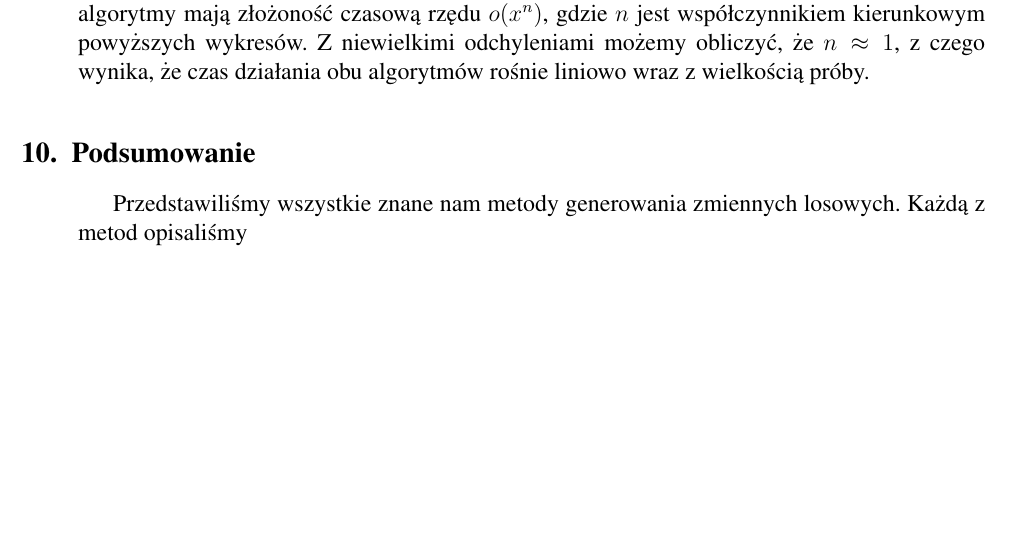
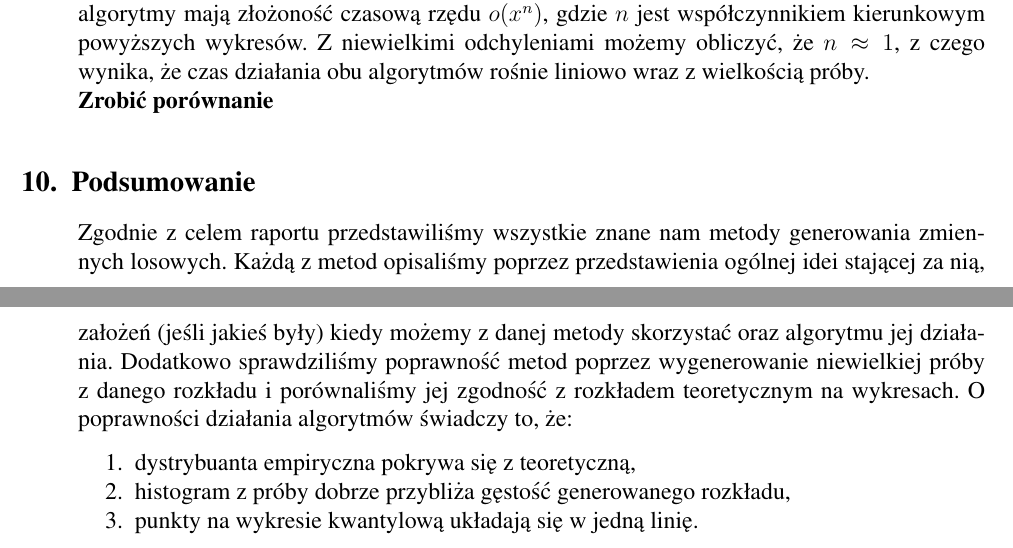
Before and after one commit to KacperBudnik/Symulacje, a LaTeX document (Sprawko_1/document.tex): part of page 16 of 17 before the commit and two parts of pages 15 and 16 of 17 after it, the two joined at a grey line, cut so that both start at the same text, the shorter picture padded with empty space. Compiled offline with pdfLaTeX.

Commit message:
Update document.tex

```diff
--- a/Sprawko_1/document.tex
+++ b/Sprawko_1/document.tex
@@ -609,12 +609,19 @@
 	\end{figure}
 %	\noindent Widzimy, że oba wykresy układają się w linię prostą, więc czas zależy liniowo od wielkości próby.
 %	Dodatkowo możemy zauważyć, że na wykresie metody biegunowej pojawiła się jedna dodatkowa wartość dla $n=2^{30}$. Metoda B-M nie zawiera pomiarów dla tej wielkości, ponieważ wielkości tej próby jest za duża by pomieścić ją w pamięci naszych komputerów.
-	\noindent Widzimy, że oba wykresy przypominają linię prostą, zatem możemy przypuszczać, że nasze algorytmy mają złożoność czasową rzędu $o(x^n)$, gdzie $n$ jest współczynnikiem kierunkowym powyższych wykresów. Z niewielkimi odchyleniami możemy obliczyć, że $n\approx 1$, z czego wynika, że czas działania obu algorytmów rośnie liniowo wraz z wielkością próby.
-
+	\noindent Widzimy, że oba wykresy przypominają linię prostą, zatem możemy przypuszczać, że nasze algorytmy mają złożoność czasową rzędu $o(x^n)$, gdzie $n$ jest współczynnikiem kierunkowym powyższych wykresów. Z niewielkimi odchyleniami możemy obliczyć, że $n\approx 1$, z czego wynika, że czas działania obu algorytmów rośnie liniowo wraz z wielkością próby.\\
+	\textbf{Zrobić porównanie}
 
 	\section{Podsumowanie}
-	Przedstawiliśmy wszystkie znane nam metody generowania zmiennych losowych. Każdą z metod opisaliśmy
 
+	\noindent Zgodnie z celem raportu przedstawiliśmy wszystkie znane nam metody generowania zmiennych losowych. Każdą z metod opisaliśmy poprzez przedstawienia ogólnej idei stającej za nią, założeń (jeśli jakieś były) kiedy możemy z danej metody skorzystać oraz algorytmu jej działania. Dodatkowo sprawdziliśmy poprawność metod poprzez wygenerowanie niewielkiej próby z danego rozkładu i porównaliśmy jej zgodność z rozkładem teoretycznym na wykresach.
+%	Do porównania wykorzystaliśmy wykres kwantylowy, histogram z próby oraz dystrybuantę empiryczną.
+	O poprawności działania algorytmów świadczy to, że:
+	\begin{enumerate}[leftmargin=10mm]
+		\item dystrybuanta empiryczna pokrywa się z teoretyczną,
+		\item histogram z próby dobrze przybliża gęstość generowanego rozkładu,
+		\item punkty na wykresie kwantylową układają się w jedną linię.
+	\end{enumerate}
 
 
 
```
Also changed, not shown: Sprawko_1/document.tex (10 more changed lines).
